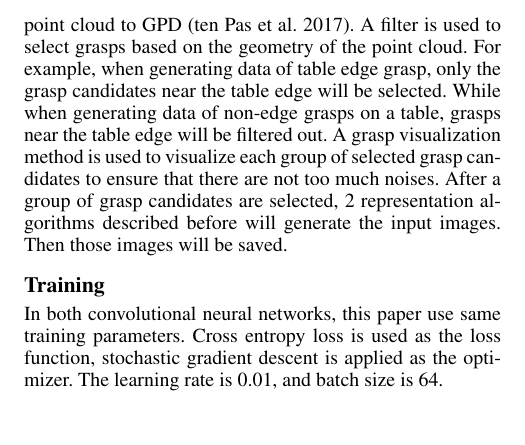
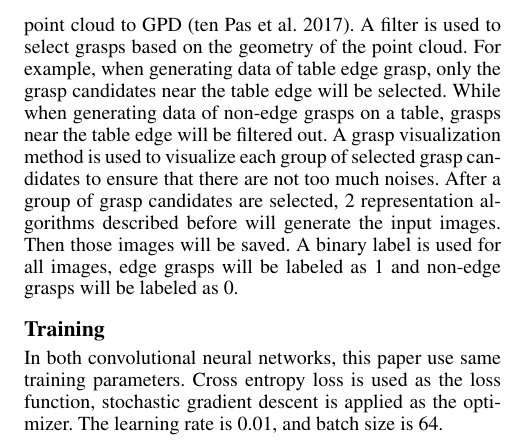
Before and after one commit to pointW/CS6140paper, a LaTeX paper (main.tex): part of page 4 of 12, cut so that both start at the same text. Compiled offline with pdfLaTeX; a LaTeX package or settings file that is missing is left out.

Commit message:
Updates from ShareLaTeX

```diff
--- a/main.tex
+++ b/main.tex
@@ -197,7 +197,7 @@ The input is a 1 channel $32\times 32\times 32$ image from 3D occupancy grid rep
 
 \section{Experiments}
 \subsection{Data Collection}
-In order to train the CNNs, this paper firstly collect point cloud data from both simulator and real world, then send point cloud to GPD \cite{RN6}. A filter is used to select grasps based on the geometry of the point cloud. For example, when generating data of table edge grasp, only the grasp candidates near the table edge will be selected. While when generating data of non-edge grasps on a table, grasps near the table edge will be filtered out. A grasp visualization method is used to visualize each group of selected grasp candidates to ensure that there are not too much noises. After a group of grasp candidates are selected, 2 representation algorithms described before will generate the input images. Then those images will be saved.
+In order to train the CNNs, this paper firstly collect point cloud data from both simulator and real world, then send point cloud to GPD \cite{RN6}. A filter is used to select grasps based on the geometry of the point cloud. For example, when generating data of table edge grasp, only the grasp candidates near the table edge will be selected. While when generating data of non-edge grasps on a table, grasps near the table edge will be filtered out. A grasp visualization method is used to visualize each group of selected grasp candidates to ensure that there are not too much noises. After a group of grasp candidates are selected, 2 representation algorithms described before will generate the input images. Then those images will be saved. A binary label is used for all images, edge grasps will be labeled as 1 and non-edge grasps will be labeled as 0.
 \subsection{Training}
 In both convolutional neural networks, this paper use same training parameters. Cross entropy loss is used as the loss function, stochastic gradient descent is applied as the optimizer. The learning rate is 0.01, and batch size is 64.
 
```
